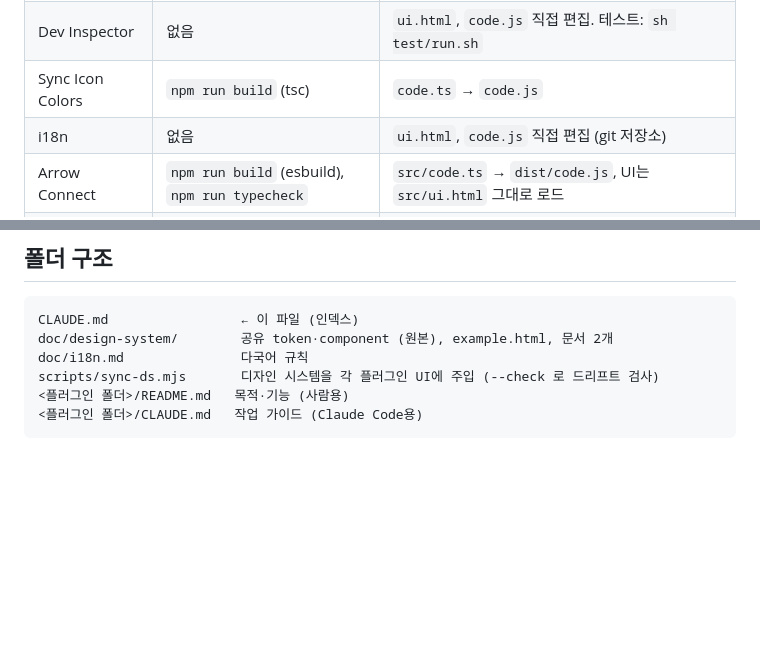
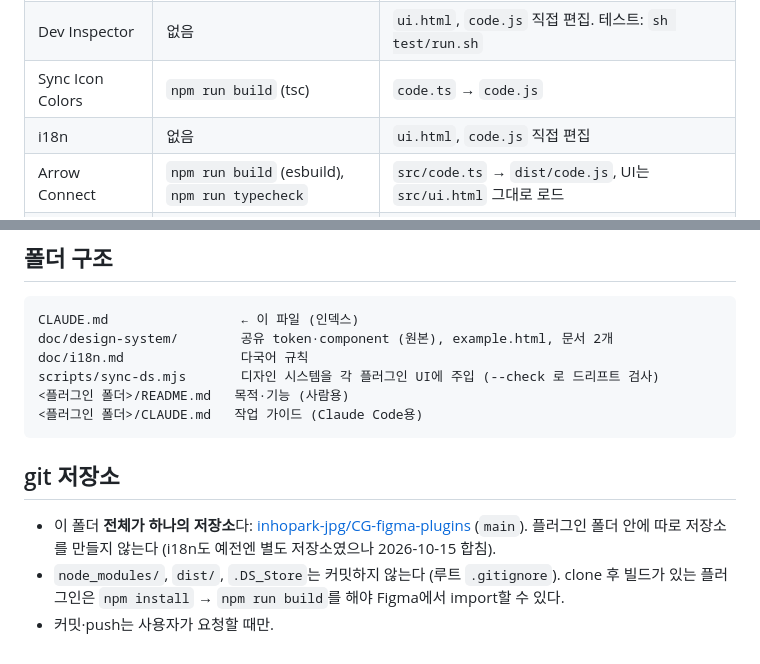
Before and after one commit to inhopark-jpg/CG-figma-plugins, a Markdown page: CLAUDE.md, 2 parts joined by grey strips. Drawn GitHub-style; blank space fills up the shorter version.

Commit message:
Docs: describe the single CG-figma-plugins repo
i18n is no longer a separate repository; the root CLAUDE.md and
i18n/CLAUDE.md still said it was. Add a short section on the repo,
what is not committed, and building after a clone.

Co-Authored-By: Claude Opus 5.5 <noreply@anthropic.com>

````diff
--- a/CLAUDE.md
+++ b/CLAUDE.md
@@ -45,7 +45,7 @@
 | Change Marker | `npm run build` (`build.js`) | `src/*` + `../doc/design-system/*` → `ui.html` |
 | Dev Inspector | 없음 | `ui.html`, `code.js` 직접 편집. 테스트: `sh test/run.sh` |
 | Sync Icon Colors | `npm run build` (tsc) | `code.ts` → `code.js` |
-| i18n | 없음 | `ui.html`, `code.js` 직접 편집 (git 저장소) |
+| i18n | 없음 | `ui.html`, `code.js` 직접 편집 |
 | Arrow Connect | `npm run build` (esbuild), `npm run typecheck` | `src/code.ts` → `dist/code.js`, UI는 `src/ui.html` 그대로 로드 |
 | Config Manager | `npm run build` (`build.mjs`), `npm run typecheck` | `src/*` → `dist/*`. UI 미리보기: `node dev-harness/serve.mjs` → http://localhost:5178 |
 | Organize Comp Variants | `npm run build` (esbuild), `npm run typecheck`, `npm test` | `src/code.ts` + `src/layout.ts` → `dist/code.js`, UI는 `src/ui.html` 그대로 로드 |
@@ -63,3 +63,11 @@ scripts/sync-ds.mjs       디자인 시스템을 각 플러그인 UI에 주입 (
 <플러그인 폴더>/README.md   목적·기능 (사람용)
 <플러그인 폴더>/CLAUDE.md   작업 가이드 (Claude Code용)
 ```
+
+## git 저장소
+
+- 이 폴더 **전체가 하나의 저장소**다: [inhopark-jpg/CG-figma-plugins](https://github.com/inhopark-jpg/CG-figma-plugins) (`main`).
+  플러그인 폴더 안에 따로 저장소를 만들지 않는다 (i18n도 예전엔 별도 저장소였으나 2026-10-15 합침).
+- `node_modules/`, `dist/`, `.DS_Store`는 커밋하지 않는다 (루트 `.gitignore`). clone 후 빌드가 있는 플러그인은
+  `npm install` → `npm run build`를 해야 Figma에서 import할 수 있다.
+- 커밋·push는 사용자가 요청할 때만.
````
Also changed, not shown: i18n/CLAUDE.md (+1 -1 lines).
